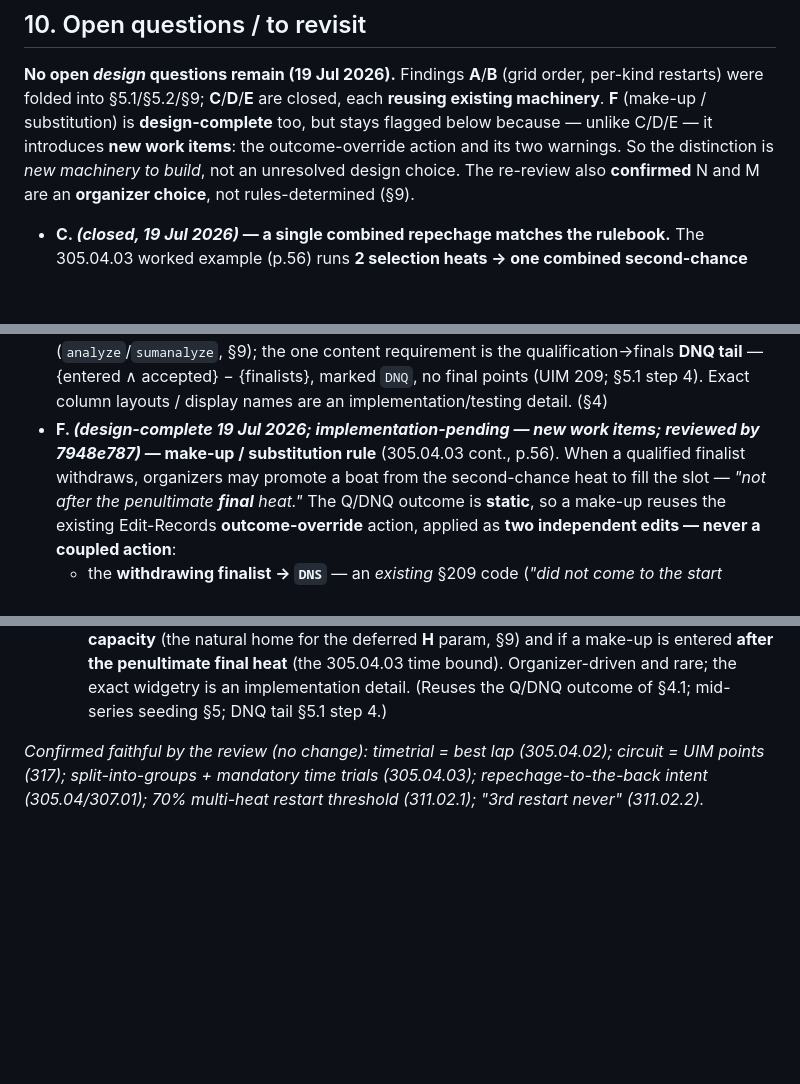
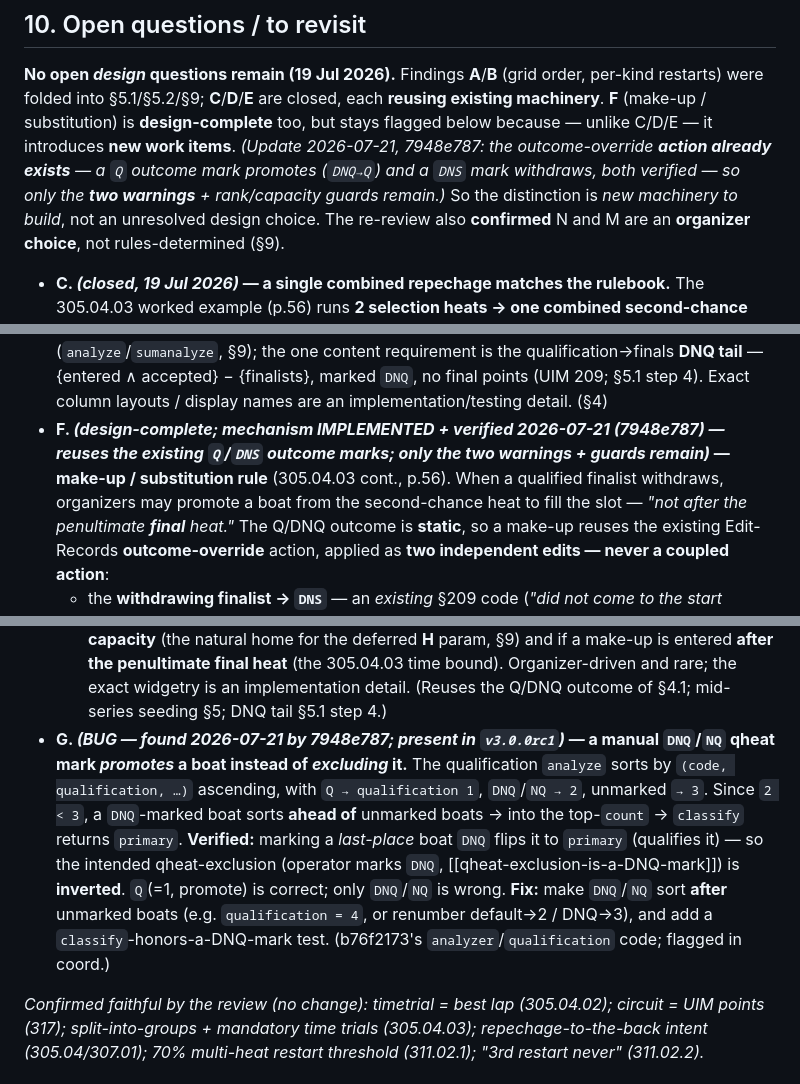
Before and after one commit to pearu/cozer, a Markdown page: docs/PHASES.md, 3 parts joined by grey strips. Rendered like a GitHub page; blank space fills up the shorter version.

Commit message:
docs(PHASES): §10-G qualification DNQ-inversion bug + §10-F correction (authored by 7948e787)
Reviewer session 7948e787 wrote this up during the phases §10-F verification; committing on their
behalf (git was held for the release). §10-G documents a real bug in v3.0.0rc1: a manual DNQ/NQ
qheat mark sorts ahead of unmarked boats and promotes instead of excluding. §10-F corrected: the
make-up/substitution outcome-override action already exists (Q/DNS marks).

Co-Authored-By: Claude Opus 4.8 (1M context) <noreply@anthropic.com>

```diff
--- a/docs/PHASES.md
+++ b/docs/PHASES.md
@@ -411,8 +411,10 @@ for new files:
 **No open *design* questions remain (19 Jul 2026).** Findings **A**/**B** (grid order, per-kind
 restarts) were folded into §5.1/§5.2/§9; **C**/**D**/**E** are closed, each **reusing existing
 machinery**. **F** (make-up / substitution) is **design-complete** too, but stays flagged below
-because — unlike C/D/E — it introduces **new work items**: the outcome-override action and its two
-warnings. So the distinction is *new machinery to build*, not an unresolved design choice. The
+because — unlike C/D/E — it introduces **new work items**. *(Update 2026-07-21, 7948e787: the
+outcome-override **action already exists** — a `Q` outcome mark promotes (`DNQ→Q`) and a `DNS` mark
+withdraws, both verified — so only the **two warnings** + rank/capacity guards remain.)* So the
+distinction is *new machinery to build*, not an unresolved design choice. The
 re-review also **confirmed** N and M are an **organizer choice**, not rules-determined (§9).
 
 - **C. *(closed, 19 Jul 2026)* — a single combined repechage matches the rulebook.** The 305.04.03
@@ -430,8 +432,8 @@ re-review also **confirmed** N and M are an **organizer choice**, not rules-dete
   (`analyze`/`sumanalyze`, §9); the one content requirement is the qualification→finals **DNQ
   tail** — {entered ∧ accepted} − {finalists}, marked `DNQ`, no final points (UIM 209; §5.1 step
   4). Exact column layouts / display names are an implementation/testing detail. (§4)
-- **F. *(design-complete 19 Jul 2026; implementation-pending — new work items; reviewed by
-  7948e787)* — make-up / substitution rule** (305.04.03 cont., p.56). When a qualified finalist withdraws, organizers may
+- **F. *(design-complete; **mechanism IMPLEMENTED + verified 2026-07-21 (7948e787)** — reuses the
+  existing `Q`/`DNS` outcome marks; only the two warnings + guards remain)* — make-up / substitution rule** (305.04.03 cont., p.56). When a qualified finalist withdraws, organizers may
   promote a boat from the second-chance heat to fill the slot — *"not after the penultimate **final**
   heat."* The Q/DNQ outcome is **static**, so a make-up reuses the existing Edit-Records
   **outcome-override** action, applied as **two independent edits — never a coupled action**:
@@ -456,6 +458,15 @@ re-review also **confirmed** N and M are an **organizer choice**, not rules-dete
   **after the penultimate final heat** (the 305.04.03 time bound). Organizer-driven and rare; the
   exact widgetry is an implementation detail. (Reuses the Q/DNQ outcome of §4.1; mid-series seeding
   §5; DNQ tail §5.1 step 4.)
+- **G. *(BUG — found 2026-07-21 by 7948e787; present in `v3.0.0rc1`)* — a manual `DNQ`/`NQ` qheat
+  mark *promotes* a boat instead of *excluding* it.** The qualification `analyze` sorts by
+  `(code, qualification, …)` ascending, with `Q → qualification 1`, `DNQ`/`NQ → 2`, unmarked `→ 3`.
+  Since `2 < 3`, a `DNQ`-marked boat sorts **ahead of** unmarked boats → into the top-`count` →
+  `classify` returns `primary`. **Verified:** marking a *last-place* boat `DNQ` flips it to `primary`
+  (qualifies it) — so the intended qheat-exclusion (operator marks `DNQ`, [[qheat-exclusion-is-a-DNQ-mark]])
+  is **inverted**. `Q`(=1, promote) is correct; only `DNQ`/`NQ` is wrong. **Fix:** make `DNQ`/`NQ`
+  sort **after** unmarked boats (e.g. `qualification = 4`, or renumber default→2 / DNQ→3), and add a
+  `classify`-honors-a-DNQ-mark test. (b76f2173's `analyzer`/`qualification` code; flagged in coord.)
 
 *Confirmed faithful by the review (no change): timetrial = best lap (305.04.02); circuit = UIM
 points (317); split-into-groups + mandatory time trials (305.04.03); repechage-to-the-back intent
```
